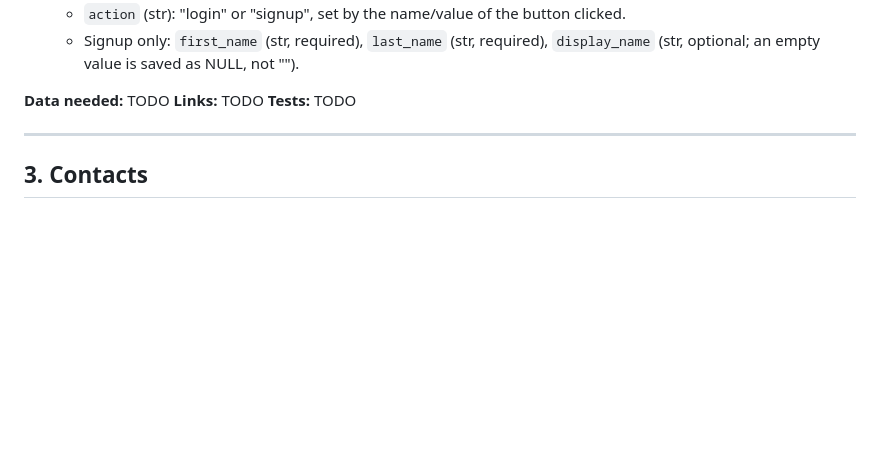
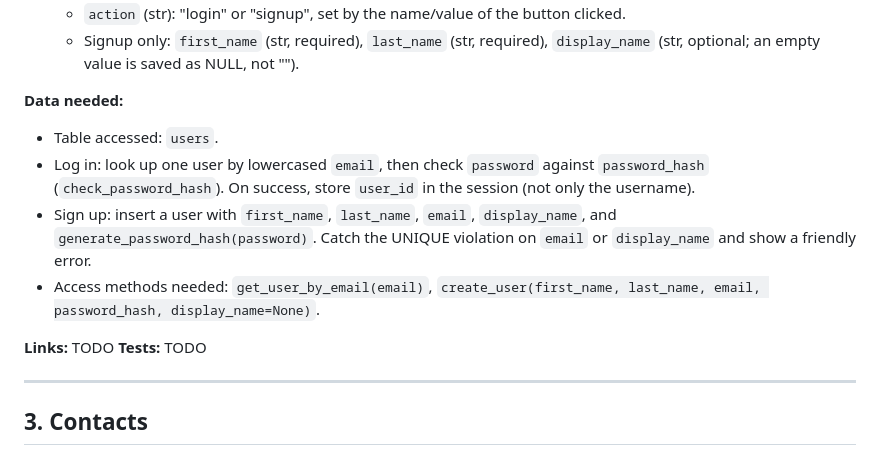
Before and after one commit to connordbrown/CSPB3308-FinalProject-Group3, a Markdown page: PAGE_TESTING.md, the part around the change. Rendered like a GitHub page; blank space fills up the shorter version.

Commit message:
add data needed section for login route

```diff
--- a/PAGE_TESTING.md
+++ b/PAGE_TESTING.md
@@ -34,7 +34,12 @@
   - `action` (str): "login" or "signup", set by the name/value of the button clicked.
   - Signup only: `first_name` (str, required), `last_name` (str, required), `display_name` (str, optional; an empty value is saved as NULL, not "").
 
-**Data needed:** TODO
+**Data needed:**
+- Table accessed: `users`.
+- Log in: look up one user by lowercased `email`, then check `password` against `password_hash` (`check_password_hash`). On success, store `user_id` in the session (not only the username).
+- Sign up: insert a user with `first_name`, `last_name`, `email`, `display_name`, and `generate_password_hash(password)`. Catch the UNIQUE violation on `email` or `display_name` and show a friendly error.
+- Access methods needed: `get_user_by_email(email)`, `create_user(first_name, last_name, email, password_hash, display_name=None)`.
+
 **Links:** TODO
 **Tests:** TODO
 
```
